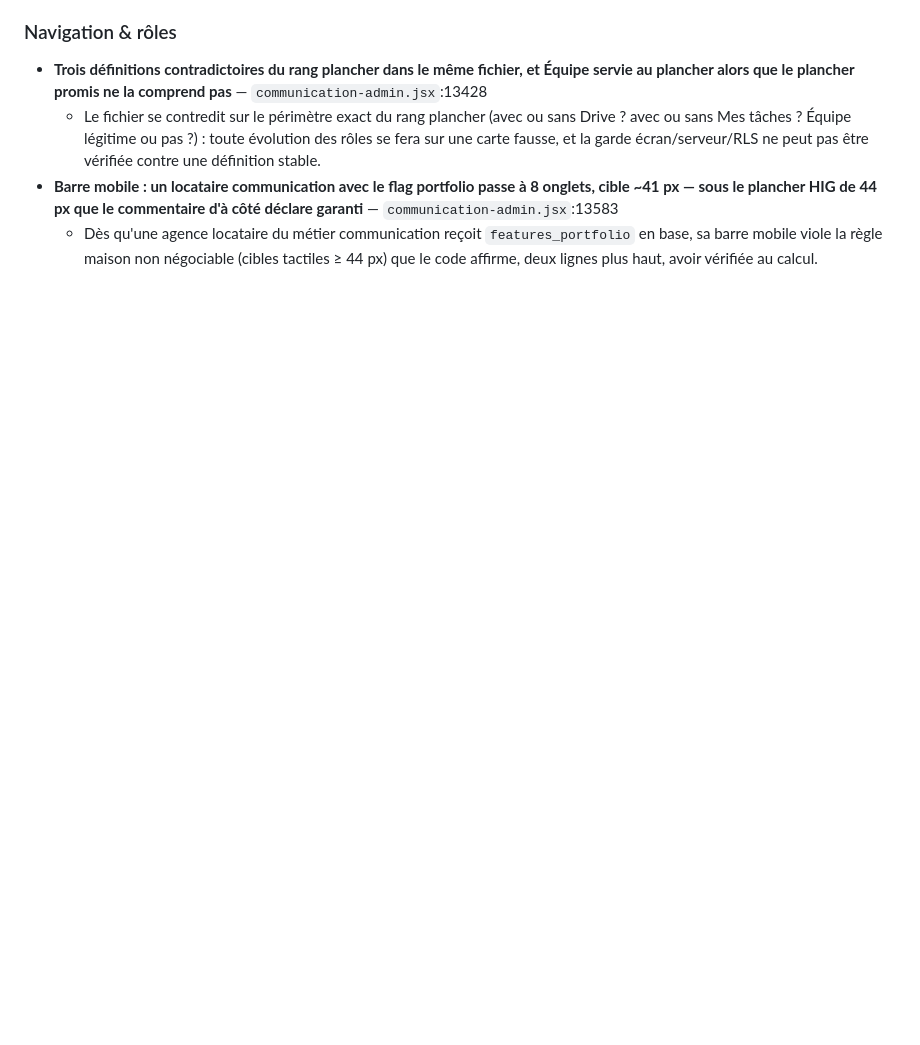
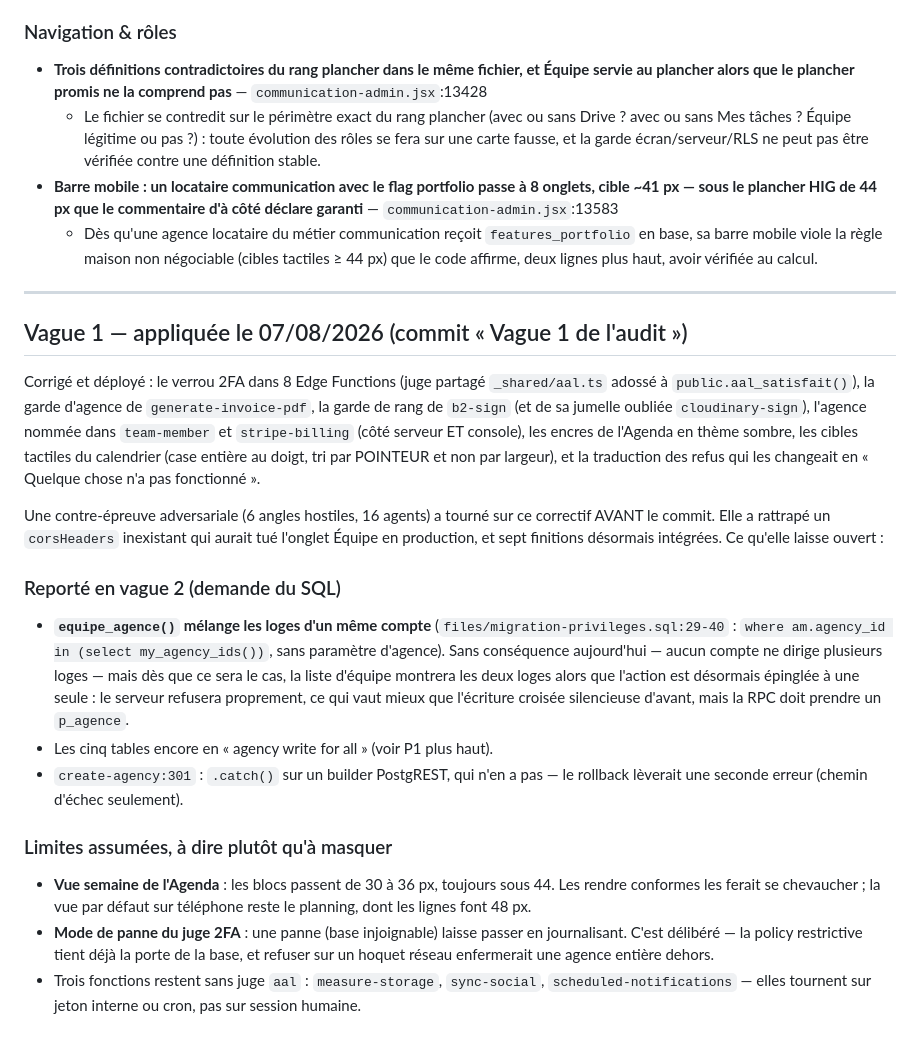
Before and after one commit to Gilou911/timelesshouse-website, a Markdown page: files/AUDIT-COHERENCE-2026-08.md, the part around the change. Rendered like a GitHub page; blank space fills up the shorter version.

Commit message:
Audit : ce que la vague 1 corrige, reporte et assume
La contre-épreuve adversariale du correctif a laissé trois chantiers
pour la vague 2 (tous demandent du SQL) et trois limites qu'il vaut
mieux écrire que masquer — dont les blocs de la vue semaine, qu'on ne
peut pas amener à 44 px sans les faire se chevaucher.

Co-Authored-By: Claude Opus 5 <noreply@anthropic.com>

```diff
--- a/files/AUDIT-COHERENCE-2026-08.md
+++ b/files/AUDIT-COHERENCE-2026-08.md
@@ -245,3 +245,48 @@ Aucune correction appliquée : ce document sert à découper les vagues.
   - Le fichier se contredit sur le périmètre exact du rang plancher (avec ou sans Drive ? avec ou sans Mes tâches ? Équipe légitime ou pas ?) : toute évolution des rôles se fera sur une carte fausse, et la garde écran/serveur/RLS ne peut pas être vérifiée contre une définition stable.
 - **Barre mobile : un locataire communication avec le flag portfolio passe à 8 onglets, cible ~41 px — sous le plancher HIG de 44 px que le commentaire d'à côté déclare garanti** — `communication-admin.jsx`:13583
   - Dès qu'une agence locataire du métier communication reçoit `features_portfolio` en base, sa barre mobile viole la règle maison non négociable (cibles tactiles ≥ 44 px) que le code affirme, deux lignes plus haut, avoir vérifiée au calcul.
+
+
+---
+
+## Vague 1 — appliquée le 07/08/2026 (commit « Vague 1 de l'audit »)
+
+Corrigé et déployé : le verrou 2FA dans 8 Edge Functions (juge partagé
+`_shared/aal.ts` adossé à `public.aal_satisfait()`), la garde d'agence de
+`generate-invoice-pdf`, la garde de rang de `b2-sign` (et de sa jumelle
+oubliée `cloudinary-sign`), l'agence nommée dans `team-member` et
+`stripe-billing` (côté serveur ET console), les encres de l'Agenda en
+thème sombre, les cibles tactiles du calendrier (case entière au doigt,
+tri par POINTEUR et non par largeur), et la traduction des refus qui les
+changeait en « Quelque chose n'a pas fonctionné ».
+
+Une contre-épreuve adversariale (6 angles hostiles, 16 agents) a tourné
+sur ce correctif AVANT le commit. Elle a rattrapé un `corsHeaders`
+inexistant qui aurait tué l'onglet Équipe en production, et sept
+finitions désormais intégrées. Ce qu'elle laisse ouvert :
+
+### Reporté en vague 2 (demande du SQL)
+
+- **`equipe_agence()` mélange les loges d'un même compte** (`files/migration-privileges.sql:29-40` :
+  `where am.agency_id in (select my_agency_ids())`, sans paramètre d'agence).
+  Sans conséquence aujourd'hui — aucun compte ne dirige plusieurs loges —
+  mais dès que ce sera le cas, la liste d'équipe montrera les deux loges
+  alors que l'action est désormais épinglée à une seule : le serveur
+  refusera proprement, ce qui vaut mieux que l'écriture croisée
+  silencieuse d'avant, mais la RPC doit prendre un `p_agence`.
+- Les cinq tables encore en « agency write for all » (voir P1 plus haut).
+- `create-agency:301` : `.catch()` sur un builder PostgREST, qui n'en a
+  pas — le rollback lèverait une seconde erreur (chemin d'échec seulement).
+
+### Limites assumées, à dire plutôt qu'à masquer
+
+- **Vue semaine de l'Agenda** : les blocs passent de 30 à 36 px, toujours
+  sous 44. Les rendre conformes les ferait se chevaucher ; la vue par
+  défaut sur téléphone reste le planning, dont les lignes font 48 px.
+- **Mode de panne du juge 2FA** : une panne (base injoignable) laisse
+  passer en journalisant. C'est délibéré — la policy restrictive tient
+  déjà la porte de la base, et refuser sur un hoquet réseau enfermerait
+  une agence entière dehors.
+- Trois fonctions restent sans juge `aal` : `measure-storage`,
+  `sync-social`, `scheduled-notifications` — elles tournent sur jeton
+  interne ou cron, pas sur session humaine.
```
